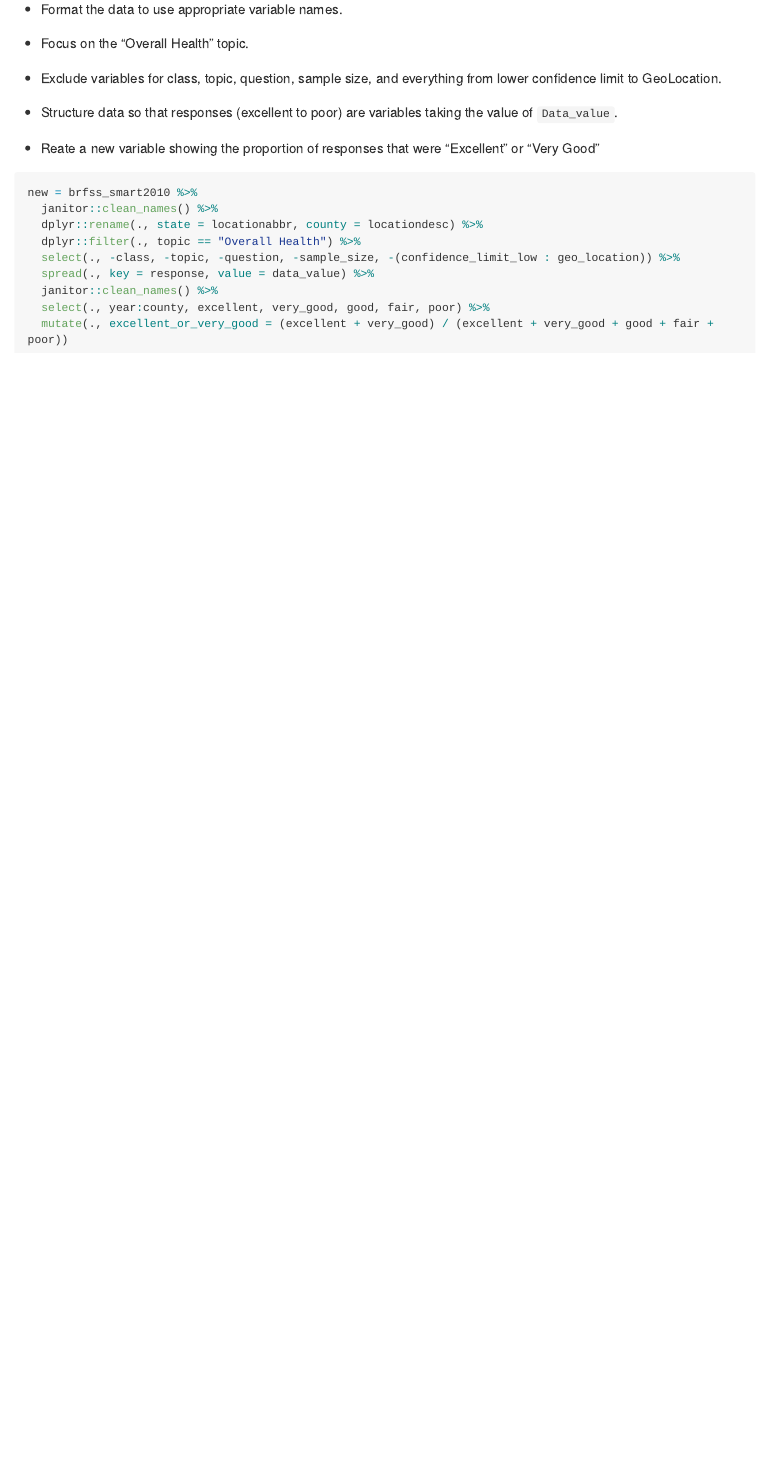
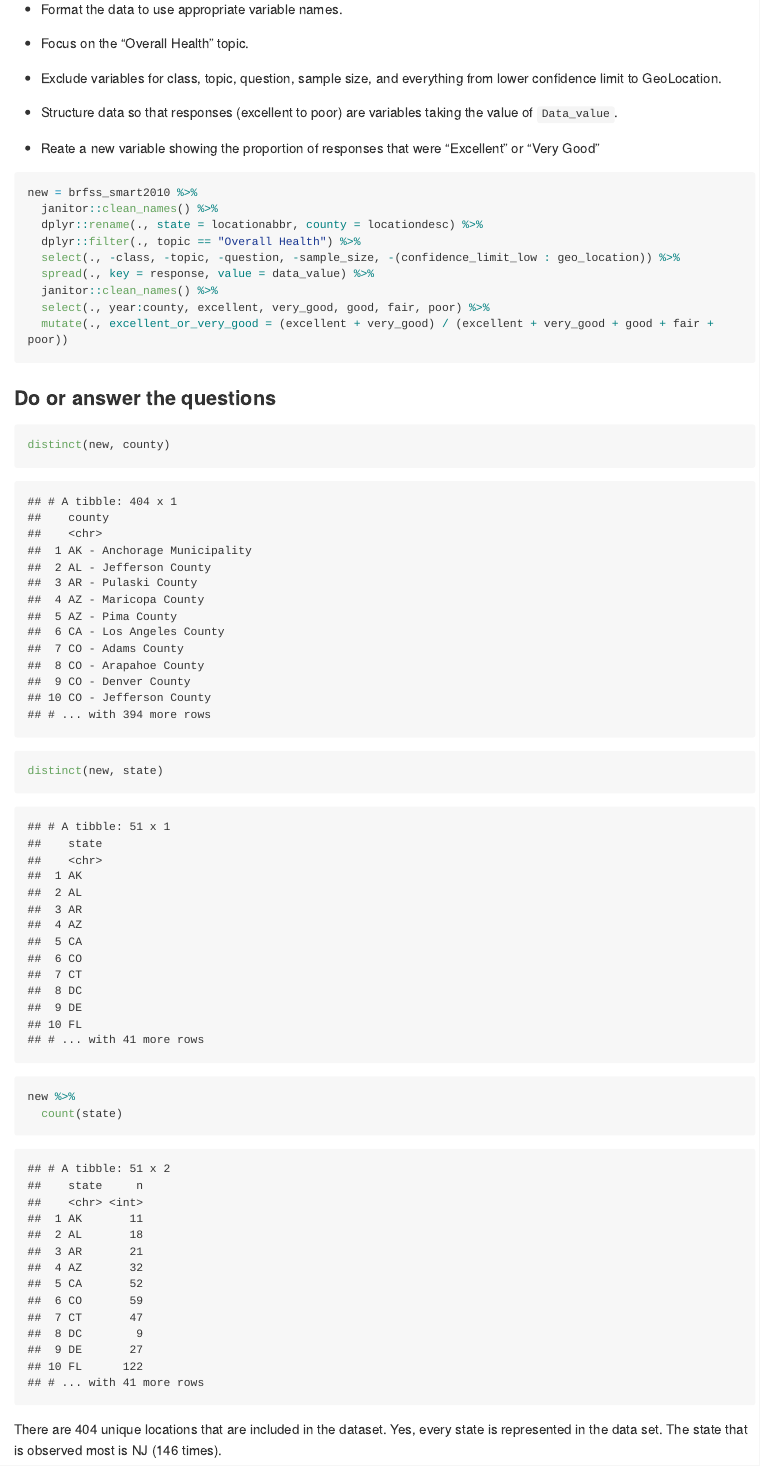
Before and after one commit to yw3236/p8105_yw3236_hw2, an R Markdown document (p8105_hw2_yw3236.Rmd): the page in a window 1100 px wide, from 5500 px down. The pictures show the output file p8105_hw2_yw3236.md that the author committed with the source, drawn offline in the style of GitHub; long lines of code are wrapped.

Commit message:
find the number of unique locations; find if every state is represented; find the most observed state

````diff
--- a/p8105_hw2_yw3236.Rmd
+++ b/p8105_hw2_yw3236.Rmd
@@ -186,3 +186,13 @@ new = brfss_smart2010 %>%
   select(., year:county, excellent, very_good, good, fair, poor) %>%
   mutate(., excellent_or_very_good = (excellent + very_good) / (excellent + very_good + good + fair + poor))
 ```
+
+### Do or answer the questions
+```{r}
+distinct(new, county)
+distinct(new, state)
+new %>%
+  count(state)
+```
+
+There are `r nrow(distinct(new, county))` unique locations that are included in the dataset. Yes, every state is represented in the data set. The state that is observed most is NJ (146 times).
````
Also changed, not shown: p8105_hw2_yw3236.md.
